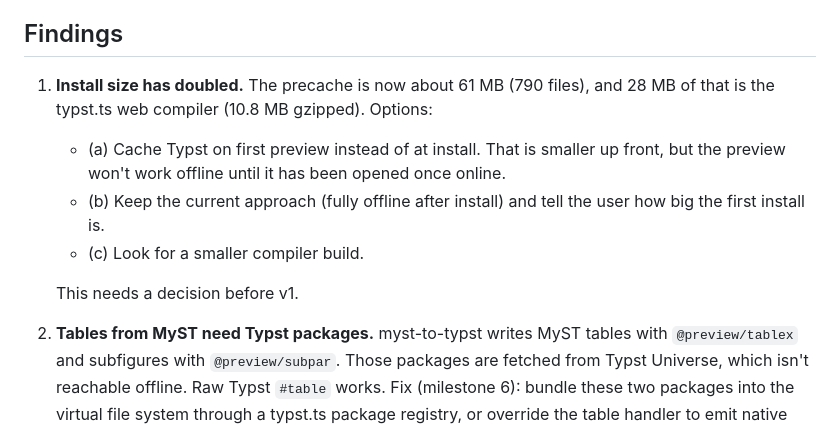
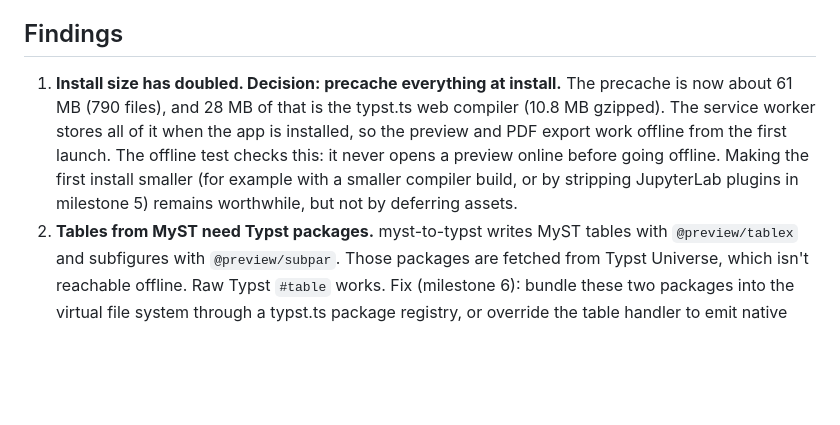
Before and after one commit to darribas/bargueno, a Markdown page: docs/milestone-2.md, the part around the change. Drawn GitHub-style; blank space fills up the shorter version.

Commit message:
docs: record decision to precache Typst assets at install
Co-Authored-By: Claude Opus 5.5 <noreply@anthropic.com>
Claude-Session: https://claude.ai/code/session_01Sp7VaQnrwxLCbpyw8Y2QQi

```diff
--- a/docs/milestone-2.md
+++ b/docs/milestone-2.md
@@ -76,17 +76,14 @@ licences; see `bargueno/typst/FONTS-NOTICE.txt` in the build).
 
 ## Findings
 
-1. **Install size has doubled.** The precache is now about 61 MB (790
-   files), and 28 MB of that is the typst.ts web compiler (10.8 MB
-   gzipped). Options:
-   - (a) Cache Typst on first preview instead of at install. That is
-     smaller up front, but the preview won't work offline until it has
-     been opened once online.
-   - (b) Keep the current approach (fully offline after install) and tell
-     the user how big the first install is.
-   - (c) Look for a smaller compiler build.
-
-   This needs a decision before v1.
+1. **Install size has doubled. Decision: precache everything at install.**
+   The precache is now about 61 MB (790 files), and 28 MB of that is the
+   typst.ts web compiler (10.8 MB gzipped). The service worker stores all of
+   it when the app is installed, so the preview and PDF export work offline
+   from the first launch. The offline test checks this: it never opens a
+   preview online before going offline. Making the first install smaller
+   (for example with a smaller compiler build, or by stripping JupyterLab
+   plugins in milestone 5) remains worthwhile, but not by deferring assets.
 2. **Tables from MyST need Typst packages.** myst-to-typst writes MyST
    tables with `@preview/tablex` and subfigures with `@preview/subpar`.
    Those packages are fetched from Typst Universe, which isn't reachable
```
